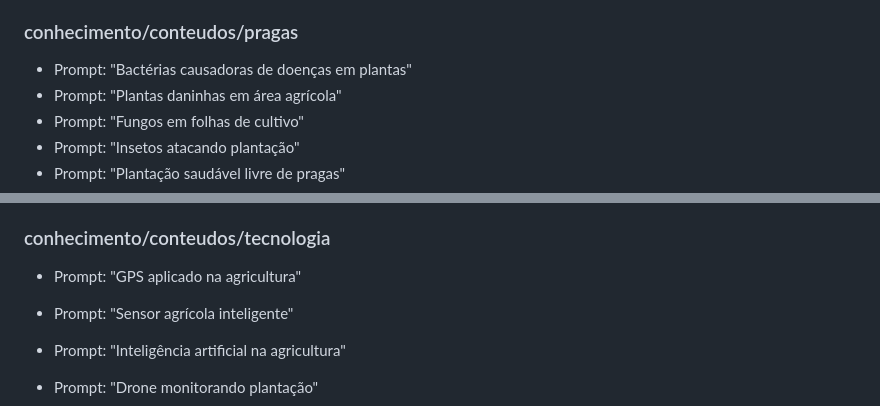
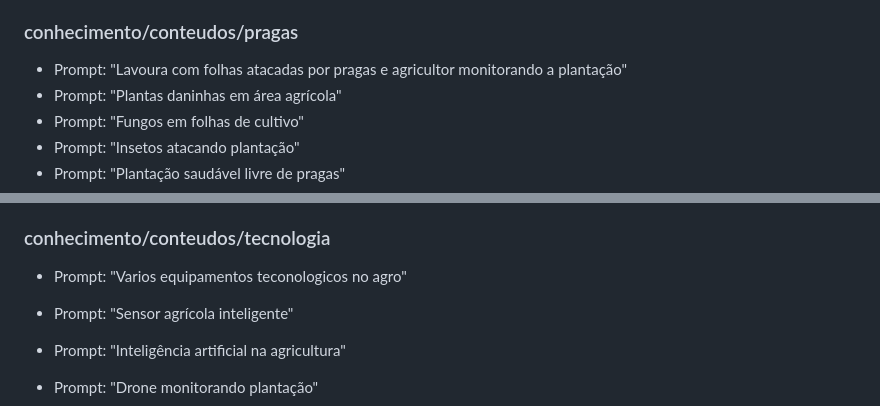
Before and after one commit to JoyceRosana/AgroVison, a Markdown page: README.md, 2 parts joined by grey strips. Rendered like a GitHub page.

```diff
--- a/README.md
+++ b/README.md
@@ -182,7 +182,7 @@ Abaixo estão os prompts utilizados para cada grupo de imagens:
 
 ### conhecimento/conteudos/pragas
 
-* Prompt: "Bactérias causadoras de doenças em plantas"
+* Prompt: "Lavoura com folhas atacadas por pragas e agricultor monitorando a plantação"
 * Prompt: "Plantas daninhas em área agrícola"
 * Prompt: "Fungos em folhas de cultivo"
 * Prompt: "Insetos atacando plantação"
@@ -208,7 +208,7 @@ Abaixo estão os prompts utilizados para cada grupo de imagens:
 
 ### conhecimento/conteudos/tecnologia
 
-* Prompt: "GPS aplicado na agricultura"
+* Prompt: "Varios equipamentos teconologicos no agro"
 * Prompt: "Sensor agrícola inteligente"
 * Prompt: "Inteligência artificial na agricultura"
 * Prompt: "Drone monitorando plantação"
```
